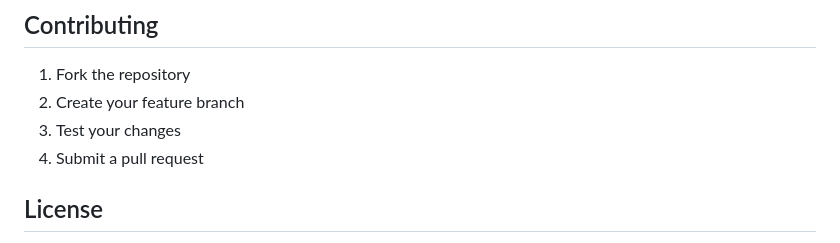
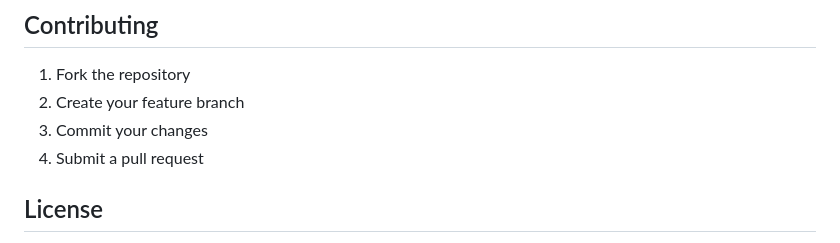
Before and after one commit to rufftruffles/spameater, a Markdown page: README.md, the part around the change printed below. Rendered like a GitHub page.

Commit message:
Update README with static logo and fixes

```diff
--- a/README.md
+++ b/README.md
@@ -223,7 +223,7 @@ NODE_ENV=production
 
 1. Fork the repository
 2. Create your feature branch
-3. Test your changes
+3. Commit your changes
 4. Submit a pull request
 
 ## License
```
Also changed, not shown: other parts of README.md (+1 -1 lines).
